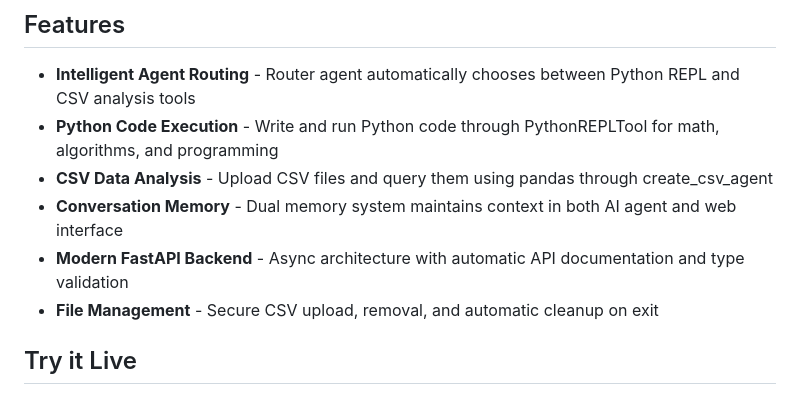
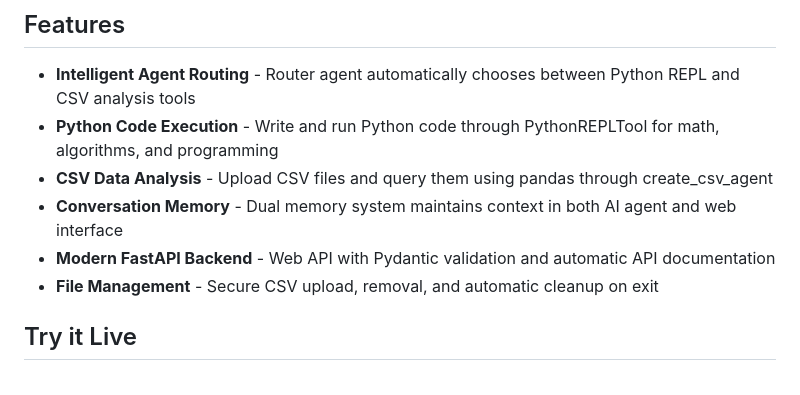
Before and after one commit to uygaraydin/code-interpreter, a Markdown page: README.md, the part around the change. GitHub-like rendering.

Commit message:
Update README: Remove async architecture claims, improve technical accuracy

```diff
--- a/README.md
+++ b/README.md
@@ -8,7 +8,7 @@ An intelligent FastAPI web application that executes Python code and analyzes CS
 * **Python Code Execution** - Write and run Python code through PythonREPLTool for math, algorithms, and programming
 * **CSV Data Analysis** - Upload CSV files and query them using pandas through create_csv_agent
 * **Conversation Memory** - Dual memory system maintains context in both AI agent and web interface
-* **Modern FastAPI Backend** - Async architecture with automatic API documentation and type validation
+* **Modern FastAPI Backend** - Web API with Pydantic validation and automatic API documentation
 * **File Management** - Secure CSV upload, removal, and automatic cleanup on exit
 
 ## Try it Live
```
